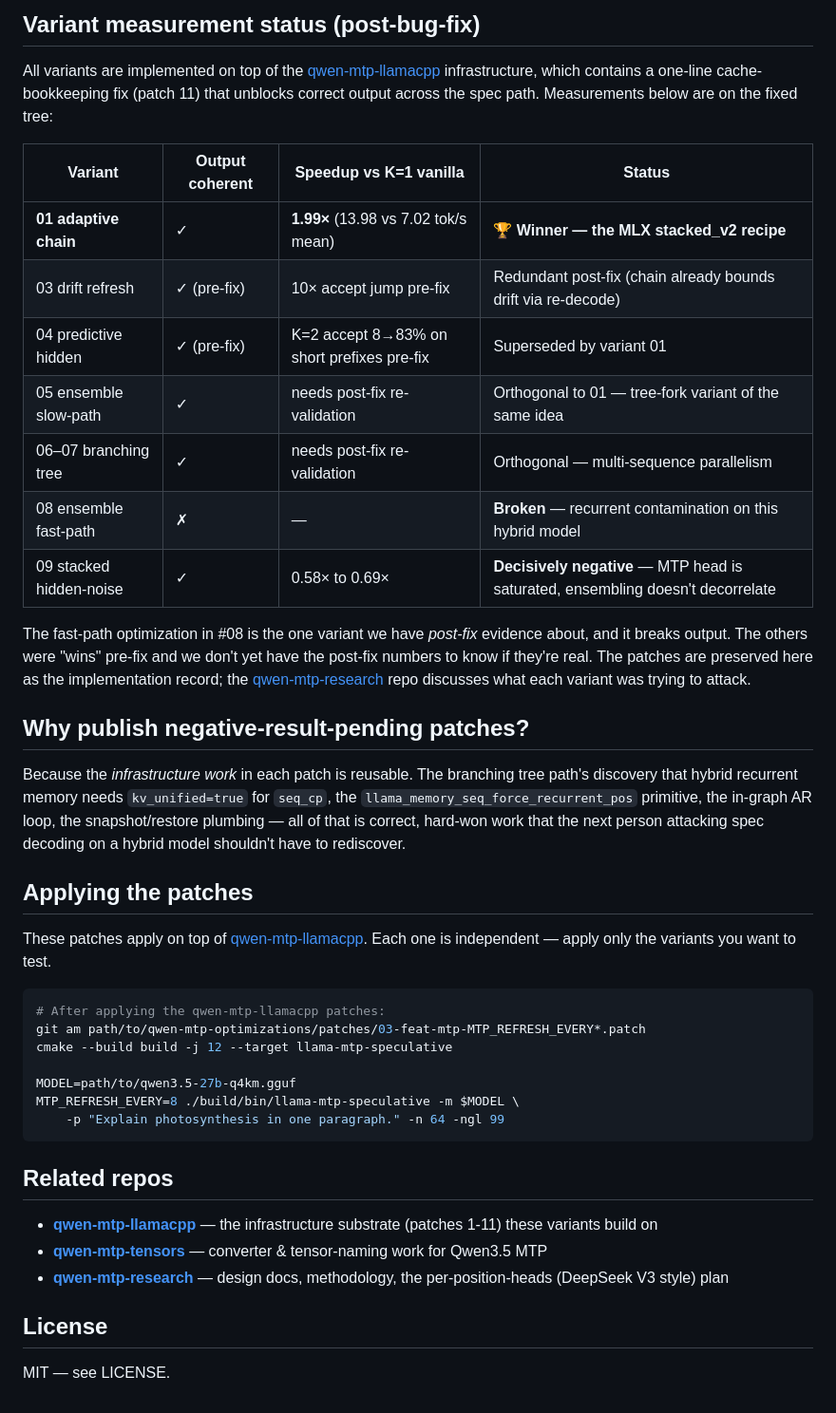
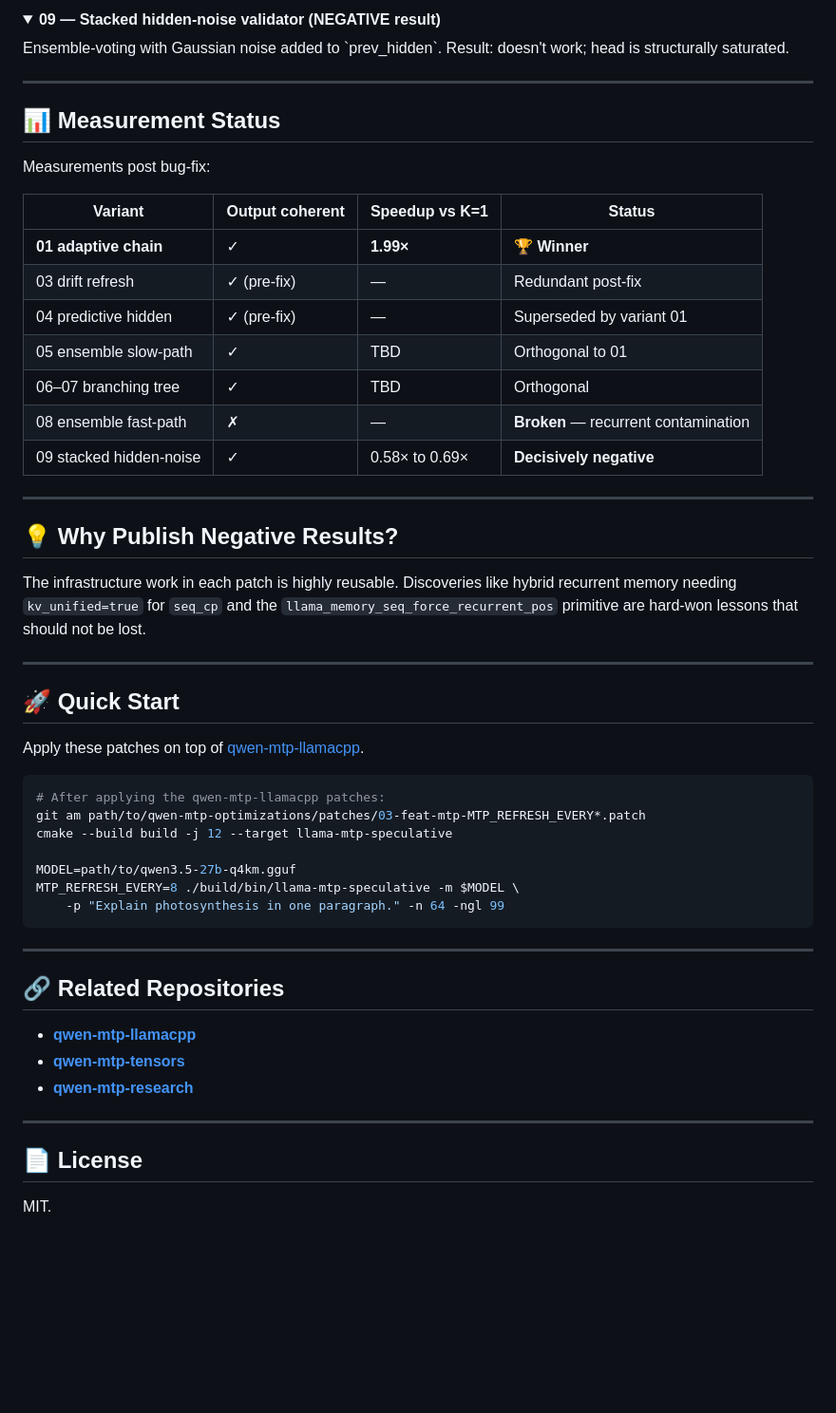
Before and after one commit to quivent/qwen-mtp-optimizations, a Markdown page: README.md, the part around one of its changes. Shown at 95% size. Rendered like a GitHub page; folded sections open; blank space fills up the shorter version.

````diff
--- a/README.md
+++ b/README.md
@@ -51,27 +95,36 @@ Run the MTP head N times per draft step with small Gaussian noise added to `prev
 
-## Variant measurement status (post-bug-fix)
+<details>
+<summary><b>09 — Stacked hidden-noise validator (NEGATIVE result)</b></summary>
+Ensemble-voting with Gaussian noise added to `prev_hidden`. Result: doesn't work; head is structurally saturated.
+</details>
 
-All variants are implemented on top of the [qwen-mtp-llamacpp](https://github.com/quivent/qwen-mtp-llamacpp) infrastructure, which contains a one-line cache-bookkeeping fix (patch 11) that unblocks correct output across the spec path. Measurements below are on the fixed tree:
+---
 
-| Variant | Output coherent | Speedup vs K=1 vanilla | Status |
+## 📊 Measurement Status
+
+Measurements post bug-fix:
+
+| Variant | Output coherent | Speedup vs K=1 | Status |
 |---|---|---|---|
-| **01 adaptive chain** | ✓ | **1.99×** (13.98 vs 7.02 tok/s mean) | 🏆 **Winner — the MLX stacked_v2 recipe** |
-| 03 drift refresh | ✓ (pre-fix) | 10× accept jump pre-fix | Redundant post-fix (chain already bounds drift via re-decode) |
-| 04 predictive hidden | ✓ (pre-fix) | K=2 accept 8→83% on short prefixes pre-fix | Superseded by variant 01 |
-| 05 ensemble slow-path | ✓ | needs post-fix re-validation | Orthogonal to 01 — tree-fork variant of the same idea |
-| 06–07 branching tree | ✓ | needs post-fix re-validation | Orthogonal — multi-sequence parallelism |
-| 08 ensemble fast-path | ✗ | — | **Broken** — recurrent contamination on this hybrid model |
-| 09 stacked hidden-noise | ✓ | 0.58× to 0.69× | **Decisively negative** — MTP head is saturated, ensembling doesn't decorrelate |
+| **01 adaptive chain** | ✓ | **1.99×** | 🏆 **Winner** |
+| 03 drift refresh | ✓ (pre-fix) | — | Redundant post-fix |
+| 04 predictive hidden | ✓ (pre-fix) | — | Superseded by variant 01 |
+| 05 ensemble slow-path | ✓ | TBD | Orthogonal to 01 |
+| 06–07 branching tree | ✓ | TBD | Orthogonal |
+| 08 ensemble fast-path | ✗ | — | **Broken** — recurrent contamination |
+| 09 stacked hidden-noise | ✓ | 0.58× to 0.69× | **Decisively negative** |
 
-The fast-path optimization in #08 is the one variant we have *post-fix* evidence about, and it breaks output. The others were "wins" pre-fix and we don't yet have the post-fix numbers to know if they're real. The patches are preserved here as the implementation record; the [qwen-mtp-research](https://github.com/quivent/qwen-mtp-research) repo discusses what each variant was trying to attack.
+---
 
-## Why publish negative-result-pending patches?
+## 💡 Why Publish Negative Results?
 
-Because the *infrastructure work* in each patch is reusable. The branching tree path's discovery that hybrid recurrent memory needs `kv_unified=true` for `seq_cp`, the `llama_memory_seq_force_recurrent_pos` primitive, the in-graph AR loop, the snapshot/restore plumbing — all of that is correct, hard-won work that the next person attacking spec decoding on a hybrid model shouldn't have to rediscover.
+The infrastructure work in each patch is highly reusable. Discoveries like hybrid recurrent memory needing `kv_unified=true` for `seq_cp` and the `llama_memory_seq_force_recurrent_pos` primitive are hard-won lessons that should not be lost.
 
-## Applying the patches
+---
 
-These patches apply on top of [qwen-mtp-llamacpp](https://github.com/quivent/qwen-mtp-llamacpp). Each one is independent — apply only the variants you want to test.
+## 🚀 Quick Start
+
+Apply these patches on top of [qwen-mtp-llamacpp](https://github.com/quivent/qwen-mtp-llamacpp).
 
 ```bash
 # After applying the qwen-mtp-llamacpp patches:
@@ -83,12 +136,16 @@ MTP_REFRESH_EVERY=8 ./build/bin/llama-mtp-speculative -m $MODEL \
     -p "Explain photosynthesis in one paragraph." -n 64 -ngl 99
 ```
 
-## Related repos
+---
 
-- **[qwen-mtp-llamacpp](https://github.com/quivent/qwen-mtp-llamacpp)** — the infrastructure substrate (patches 1-11) these variants build on
-- **[qwen-mtp-tensors](https://github.com/quivent/qwen-mtp-tensors)** — converter & tensor-naming work for Qwen3.5 MTP
-- **[qwen-mtp-research](https://github.com/quivent/qwen-mtp-research)** — design docs, methodology, the per-position-heads (DeepSeek V3 style) plan
+## 🔗 Related Repositories
 
-## License
+- **[qwen-mtp-llamacpp](https://github.com/quivent/qwen-mtp-llamacpp)**
+- **[qwen-mtp-tensors](https://github.com/quivent/qwen-mtp-tensors)**
+- **[qwen-mtp-research](https://github.com/quivent/qwen-mtp-research)**
 
-MIT — see LICENSE.
+---
+
+## 📄 License
+
+MIT.
````
Also changed, not shown: other parts of README.md (+70 -26 lines).
